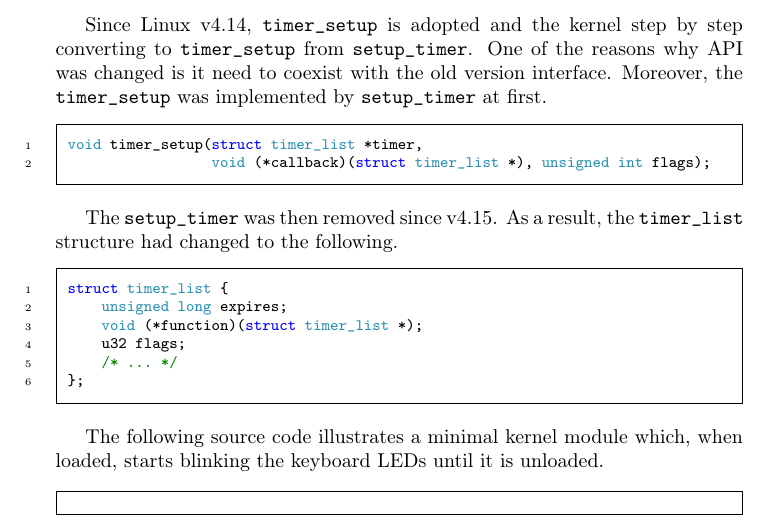
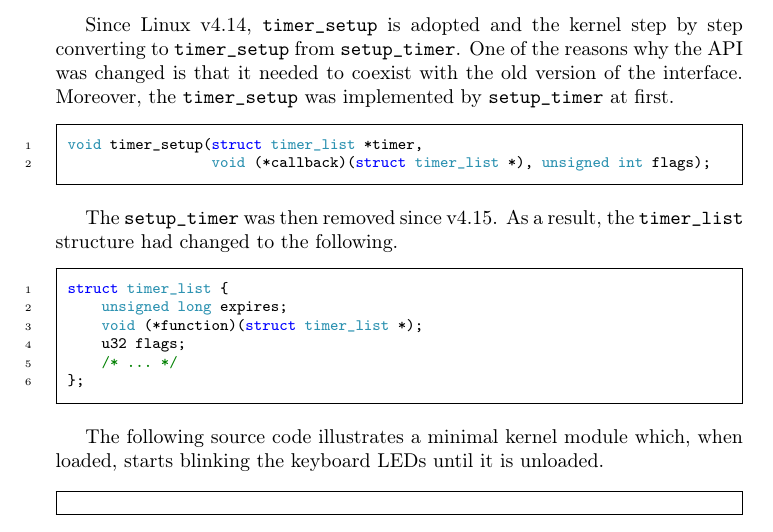
Before and after one commit to sysprog21/lkmpg, a LaTeX book (lkmpg.tex): part of page 47 of 59, cut so that both start at the same text. Compiled offline with pdfLaTeX.

Commit message:
Fix grammar and improve clarity in API coexistence explanation
The original sentence was ungrammatical and slightly unclear.
This patch improves the article usage, verb tense, and phrasing
to ensure clarity and correctness.

```diff
--- a/lkmpg.tex
+++ b/lkmpg.tex
@@ -1841,7 +1841,7 @@ void setup_timer(struct timer_list *timer, void (*callback)(unsigned long),
 \end{code}
 
 Since Linux v4.14, \cpp|timer_setup| is adopted and the kernel step by step converting to \cpp|timer_setup| from \cpp|setup_timer|.
-One of the reasons why API was changed is it need to coexist with the old version interface.
+One of the reasons why the API was changed is that it needed to coexist with the old version of the interface.
 Moreover, the \cpp|timer_setup| was implemented by \cpp|setup_timer| at first.
 \begin{code}
 void timer_setup(struct timer_list *timer,
```
